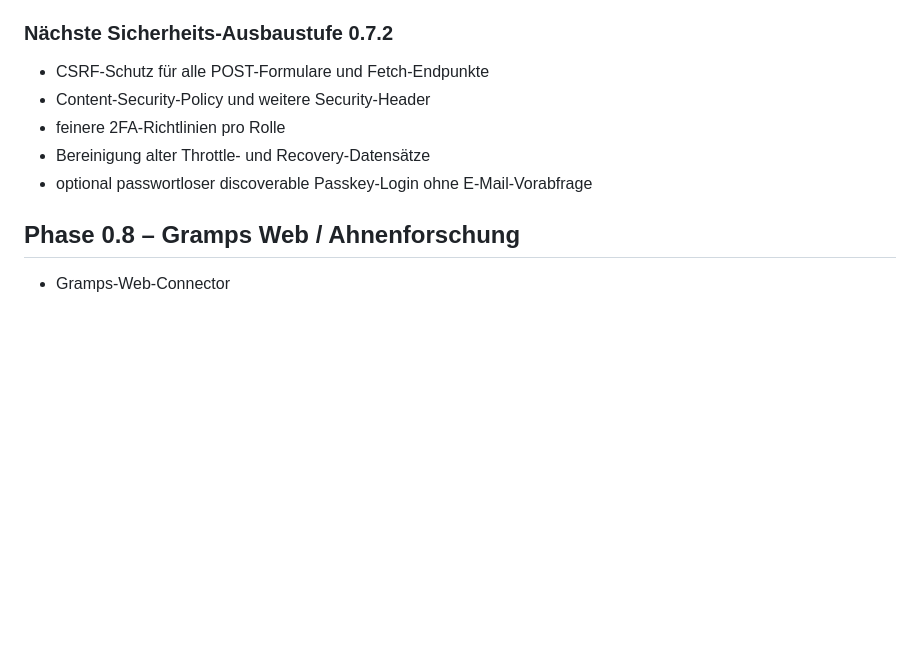
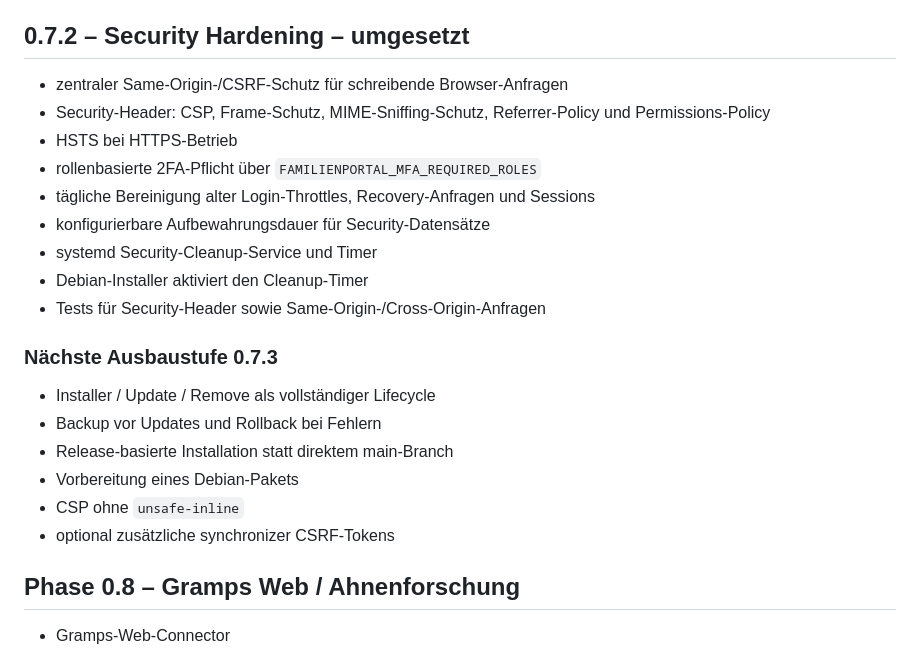
Before and after one commit to Markus4771/Familienportal, a Markdown page: ROADMAP.md, the part around the change. Rendered like a GitHub page; blank space fills up the shorter version.

Commit message:
Mark security hardening 0.7.2 implemented

```diff
--- a/ROADMAP.md
+++ b/ROADMAP.md
@@ -194,13 +194,26 @@
 - Migration 0011
 - Tests für WebAuthn-Konfiguration und anonymisierte Throttle-Schlüssel
 
-### Nächste Sicherheits-Ausbaustufe 0.7.2
+## 0.7.2 – Security Hardening – umgesetzt
 
-- CSRF-Schutz für alle POST-Formulare und Fetch-Endpunkte
-- Content-Security-Policy und weitere Security-Header
-- feinere 2FA-Richtlinien pro Rolle
-- Bereinigung alter Throttle- und Recovery-Datensätze
-- optional passwortloser discoverable Passkey-Login ohne E-Mail-Vorabfrage
+- zentraler Same-Origin-/CSRF-Schutz für schreibende Browser-Anfragen
+- Security-Header: CSP, Frame-Schutz, MIME-Sniffing-Schutz, Referrer-Policy und Permissions-Policy
+- HSTS bei HTTPS-Betrieb
+- rollenbasierte 2FA-Pflicht über `FAMILIENPORTAL_MFA_REQUIRED_ROLES`
+- tägliche Bereinigung alter Login-Throttles, Recovery-Anfragen und Sessions
+- konfigurierbare Aufbewahrungsdauer für Security-Datensätze
+- systemd Security-Cleanup-Service und Timer
+- Debian-Installer aktiviert den Cleanup-Timer
+- Tests für Security-Header sowie Same-Origin-/Cross-Origin-Anfragen
+
+### Nächste Ausbaustufe 0.7.3
+
+- Installer / Update / Remove als vollständiger Lifecycle
+- Backup vor Updates und Rollback bei Fehlern
+- Release-basierte Installation statt direktem main-Branch
+- Vorbereitung eines Debian-Pakets
+- CSP ohne `unsafe-inline`
+- optional zusätzliche synchronizer CSRF-Tokens
 
 ## Phase 0.8 – Gramps Web / Ahnenforschung
 
```
